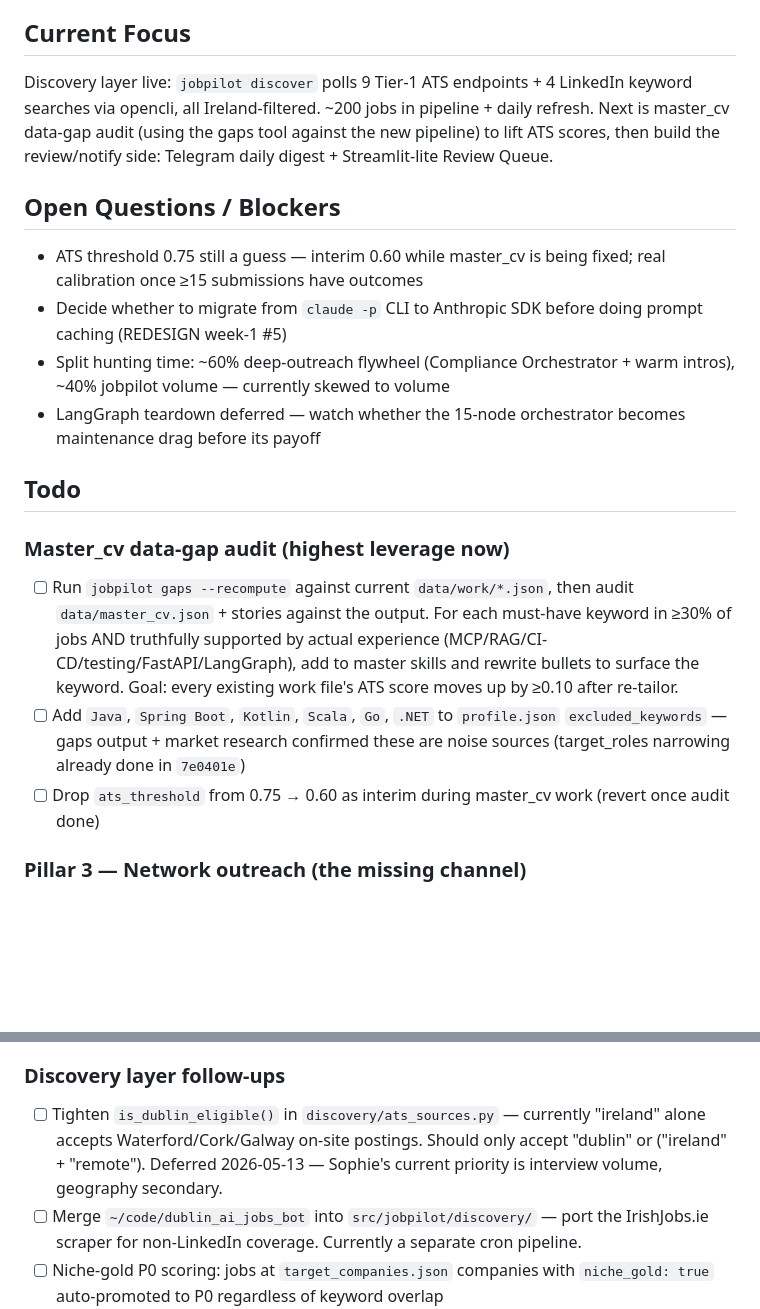
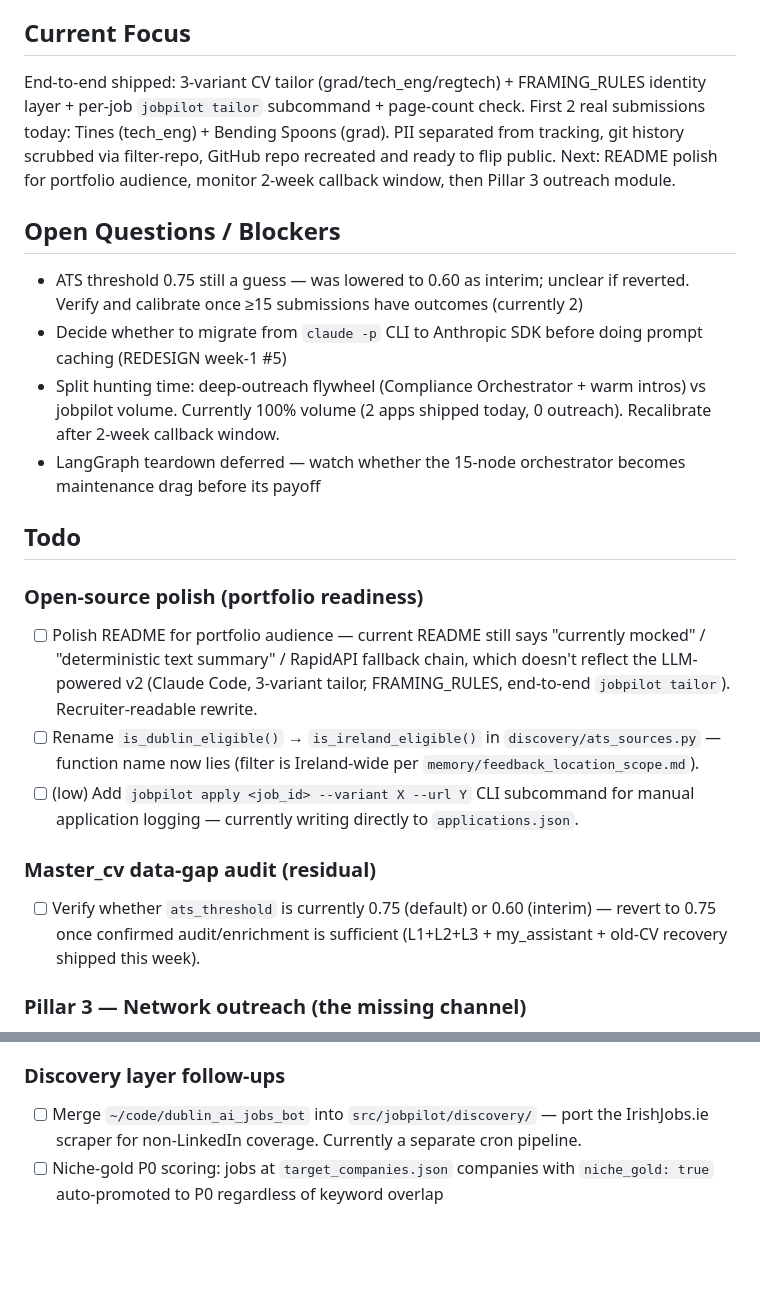
Before and after one commit to Sophie-Zhen/jobpilot, a Markdown page: TODOS.md, 2 parts joined by grey strips. GitHub-like rendering; blank space fills up the shorter version.

Commit message:
docs: update TODOS.md, finished: repo public, 2 new applications, PII clear

```diff
--- a/TODOS.md
+++ b/TODOS.md
@@ -4,19 +4,22 @@ _Last updated: 2026-05-13_
 
 ## Current Focus
-Discovery layer live: `jobpilot discover` polls 9 Tier-1 ATS endpoints + 4 LinkedIn keyword searches via opencli, all Ireland-filtered. ~200 jobs in pipeline + daily refresh. Next is master_cv data-gap audit (using the gaps tool against the new pipeline) to lift ATS scores, then build the review/notify side: Telegram daily digest + Streamlit-lite Review Queue.
+End-to-end shipped: 3-variant CV tailor (grad/tech_eng/regtech) + FRAMING_RULES identity layer + per-job `jobpilot tailor` subcommand + page-count check. First 2 real submissions today: Tines (tech_eng) + Bending Spoons (grad). PII separated from tracking, git history scrubbed via filter-repo, GitHub repo recreated and ready to flip public. Next: README polish for portfolio audience, monitor 2-week callback window, then Pillar 3 outreach module.
 
 ## Open Questions / Blockers
-- ATS threshold 0.75 still a guess — interim 0.60 while master_cv is being fixed; real calibration once ≥15 submissions have outcomes
+- ATS threshold 0.75 still a guess — was lowered to 0.60 as interim; unclear if reverted. Verify and calibrate once ≥15 submissions have outcomes (currently 2)
 - Decide whether to migrate from `claude -p` CLI to Anthropic SDK before doing prompt caching (REDESIGN week-1 #5)
-- Split hunting time: ~60% deep-outreach flywheel (Compliance Orchestrator + warm intros), ~40% jobpilot volume — currently skewed to volume
+- Split hunting time: deep-outreach flywheel (Compliance Orchestrator + warm intros) vs jobpilot volume. Currently 100% volume (2 apps shipped today, 0 outreach). Recalibrate after 2-week callback window.
 - LangGraph teardown deferred — watch whether the 15-node orchestrator becomes maintenance drag before its payoff
 
 ## Todo
 
-### Master_cv data-gap audit (highest leverage now)
-- [ ] Run `jobpilot gaps --recompute` against current `data/work/*.json`, then audit `data/master_cv.json` + stories against the output. For each must-have keyword in ≥30% of jobs AND truthfully supported by actual experience (MCP/RAG/CI-CD/testing/FastAPI/LangGraph), add to master skills and rewrite bullets to surface the keyword. Goal: every existing work file's ATS score moves up by ≥0.10 after re-tailor.
-- [ ] Add `Java`, `Spring Boot`, `Kotlin`, `Scala`, `Go`, `.NET` to `profile.json` `excluded_keywords` — gaps output + market research confirmed these are noise sources (target_roles narrowing already done in `7e0401e`)
-- [ ] Drop `ats_threshold` from 0.75 → 0.60 as interim during master_cv work (revert once audit done)
+### Open-source polish (portfolio readiness)
+- [ ] Polish README for portfolio audience — current README still says "currently mocked" / "deterministic text summary" / RapidAPI fallback chain, which doesn't reflect the LLM-powered v2 (Claude Code, 3-variant tailor, FRAMING_RULES, end-to-end `jobpilot tailor`). Recruiter-readable rewrite.
+- [ ] Rename `is_dublin_eligible()` → `is_ireland_eligible()` in `discovery/ats_sources.py` — function name now lies (filter is Ireland-wide per `memory/feedback_location_scope.md`).
+- [ ] (low) Add `jobpilot apply <job_id> --variant X --url Y` CLI subcommand for manual application logging — currently writing directly to `applications.json`.
+
+### Master_cv data-gap audit (residual)
+- [ ] Verify whether `ats_threshold` is currently 0.75 (default) or 0.60 (interim) — revert to 0.75 once confirmed audit/enrichment is sufficient (L1+L2+L3 + my_assistant + old-CV recovery shipped this week).
 
 ### Pillar 3 — Network outreach (the missing channel)
 - [ ] Implement outreach module: for each P0 job, generate LinkedIn search URL (hiring manager + recruiter at $company) + DCU alumni search URL + 3-line DM template (JD hook + career-change bridge + referral ask). Push to Telegram for manual copy-send. Hard red line: never auto-send DMs.
@@ -26,7 +29,6 @@ Discovery layer live: `jobpilot discover` polls 9 Tier-1 ATS endpoints + 4 Linke
 - [ ] Streamlit-lite: trim to 3 tabs (Master CV editor, Story Bank editor, Review Queue with P0/P1/P2 columns). Delete the auto-tailor / evaluate UI — those become CLI-only.
 
 ### Discovery layer follow-ups
-- [ ] Tighten `is_dublin_eligible()` in `discovery/ats_sources.py` — currently "ireland" alone accepts Waterford/Cork/Galway on-site postings. Should only accept "dublin" or ("ireland" + "remote"). Deferred 2026-05-13 — Sophie's current priority is interview volume, geography secondary.
 - [ ] Merge `~/code/dublin_ai_jobs_bot` into `src/jobpilot/discovery/` — port the IrishJobs.ie scraper for non-LinkedIn coverage. Currently a separate cron pipeline.
 - [ ] Niche-gold P0 scoring: jobs at `target_companies.json` companies with `niche_gold: true` auto-promoted to P0 regardless of keyword overlap
 
```
Also changed, not shown: other parts of TODOS.md (+1 -1 lines).
